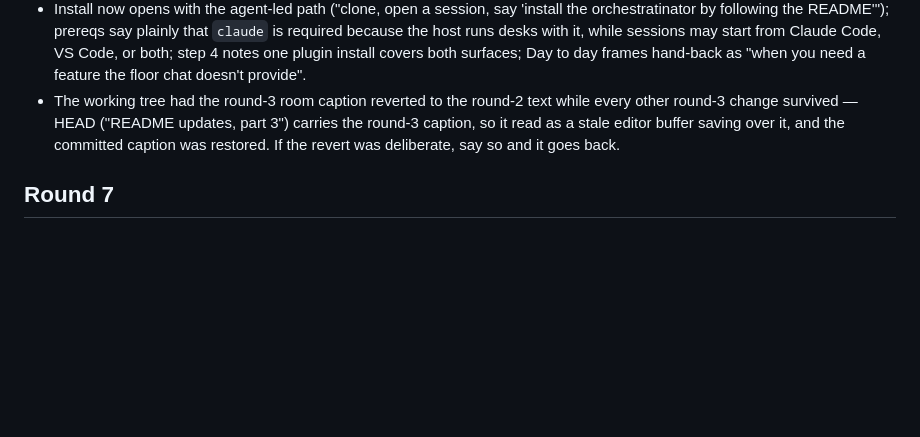
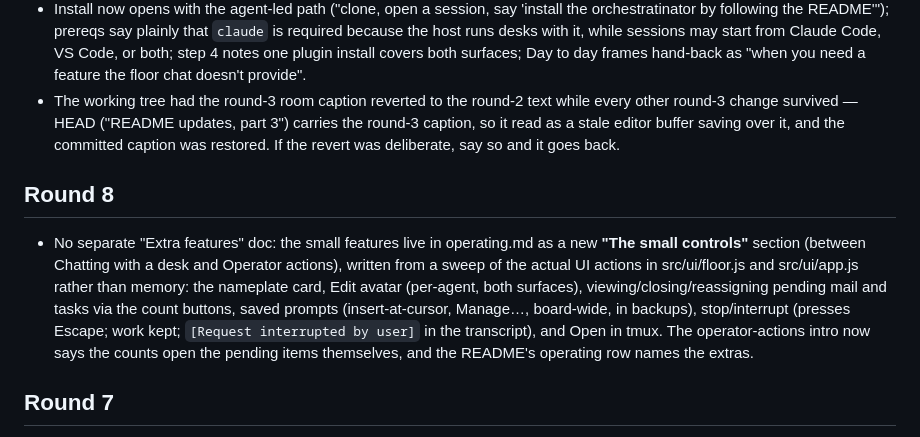
Before and after one commit to appideasDOTcom/appideas-mcp-orchestratinator, a Markdown page: docs/review/README-notes.md, the part around the change. Drawn GitHub-style; blank space fills up the shorter version.

Commit message:
README updates, part 9

```diff
--- a/docs/review/README-notes.md
+++ b/docs/review/README-notes.md
@@ -79,6 +79,19 @@ how to reshoot. Delete this file when we're done.
   it, and the committed caption was restored. If the revert was deliberate,
   say so and it goes back.
 
+## Round 8
+
+- No separate "Extra features" doc: the small features live in operating.md as
+  a new **"The small controls"** section (between Chatting with a desk and
+  Operator actions), written from a sweep of the actual UI actions in
+  src/ui/floor.js and src/ui/app.js rather than memory: the nameplate card,
+  Edit avatar (per-agent, both surfaces), viewing/closing/reassigning pending
+  mail and tasks via the count buttons, saved prompts (insert-at-cursor,
+  Manage…, board-wide, in backups), stop/interrupt (presses Escape; work
+  kept; `[Request interrupted by user]` in the transcript), and Open in tmux.
+  The operator-actions intro now says the counts open the pending items
+  themselves, and the README's operating row names the extras.
+
 ## Round 7
 
 - docs/operating.md gained five element crops from a fresh seed, each placed
```
Also changed, not shown: README.md (+1 -1 lines), docs/operating.md (+37 -2 lines).
